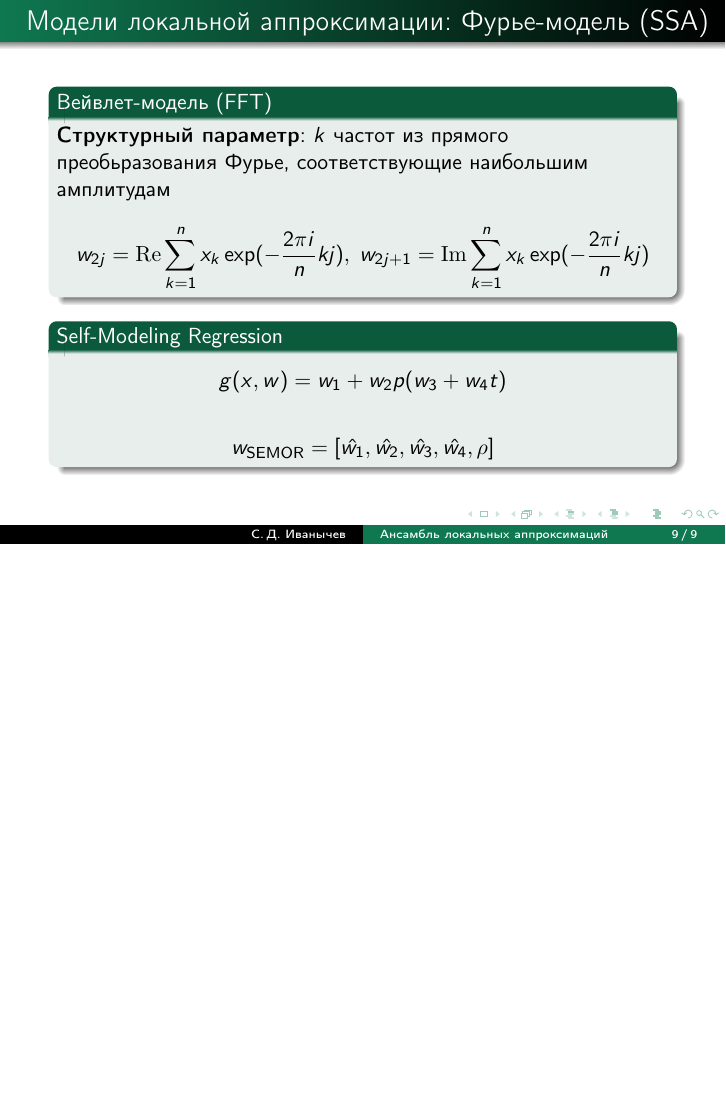
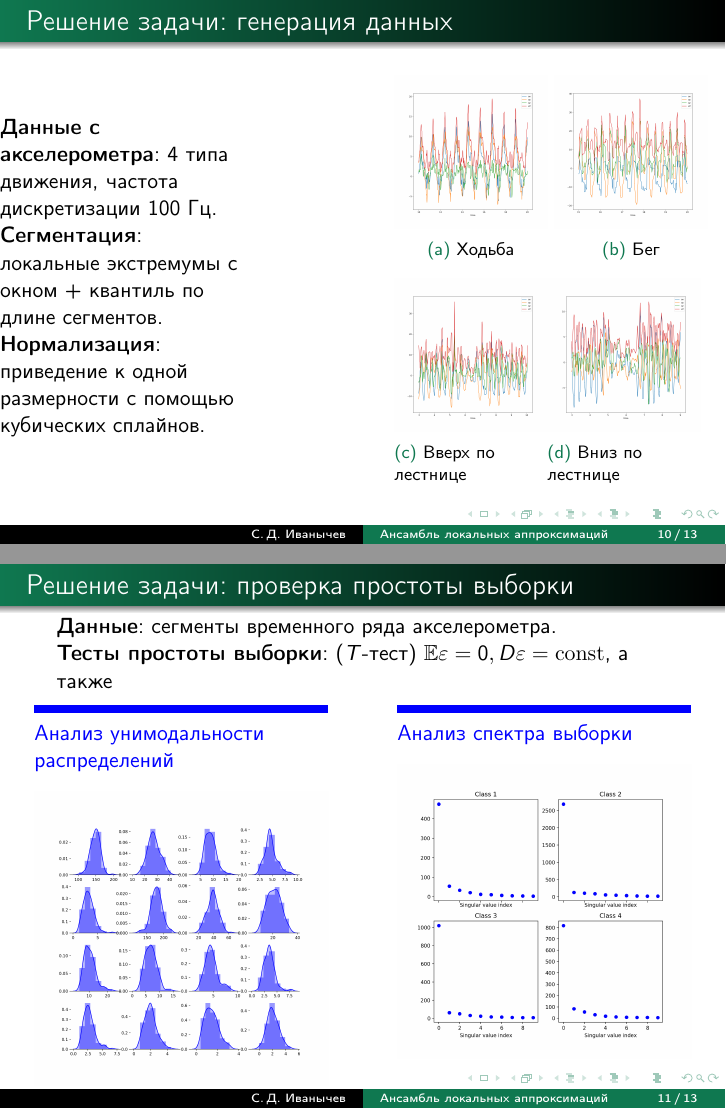
Before and after one commit to Intelligent-Systems-Phystech/BSThesis, LaTeX slides (Ivanychev2018/paper/Ivanychev2018Slides.tex): page 9 of 9 before the commit and pages 10 and 11 of 13 after it, the two joined at a grey line, the shorter picture padded with empty space. Compiled offline with pdfLaTeX.

Commit message:
Finished beta1 of the slides

```diff
--- a/Ivanychev2018/paper/Ivanychev2018Slides.tex
+++ b/Ivanychev2018/paper/Ivanychev2018Slides.tex
@@ -4,6 +4,7 @@
     \usepackage{amsmath, mathrsfs, mathtext}
     \usepackage{amsfonts}
     \usepackage{graphicx, epsfig}
+    \usepackage{subcaption}
     \usetheme{Warsaw}%{Singapore}%{Warsaw}%{Warsaw}%{Darmstadt}
     \usecolortheme{sidebartab}
     \usepackage{bbm}
@@ -256,4 +257,82 @@
 \end{frame}
 
     % %----------------------------------------------------------------------------------------------------------
+\begin{frame}{Решение задачи: генерация данных}
+    \begin{columns} % align columns
+        \begin{column}{.4\textwidth}
+            \textbf{Данные с акселерометра}: 4 типа движения, частота дискретизации
+            100 Гц.
 
+            \textbf{Сегментация}: локальные экстремумы с окном + квантиль по длине
+            сегментов.
+
+            \textbf{Нормализация}: приведение к одной размерности с помощью
+            кубических сплайнов.
+
+        \end{column}%
+        \hfill
+        \begin{column}{\textwidth}
+            \begin{figure}
+                \begin{subfigure}[b]{0.25\textwidth}
+                    \centering
+                    \includegraphics[width=\linewidth]{../pics/raw_walking.png}
+                    \caption{Ходьба}
+                    \label{fig:sfig1}
+                \end{subfigure}
+                \begin{subfigure}[b]{0.25\textwidth}
+                    \centering
+                    \includegraphics[width=\linewidth]{../pics/raw_run.png}
+                    \caption{Бег}
+                    \label{fig:sfig2}
+                \end{subfigure}
+                \begin{subfigure}[b]{0.25\textwidth}
+                    \centering
+                    \includegraphics[width=\linewidth]{../pics/raw_go_up.png}
+                    \caption{Вверх по лестнице}
+                    \label{fig:sfig3}
+                \end{subfigure}%
+                \begin{subfigure}[b]{0.25\textwidth}
+                    \centering
+                    \includegraphics[width=\linewidth]{../pics/raw_go_down.png}
+                    \caption{Вниз по лестнице}
+                    \label{fig:sfig4}
+                \end{subfigure}
+                \label{fig:fig}
+            \end{figure}
+        \end{column}%
+    \end{columns}
+
+\end{frame}
+
+\begin{frame}{Решение задачи: проверка простоты выборки}
+    \textbf{Данные}: сегменты временного ряда акселерометра.
+
+    \textbf{Тесты простоты выборки}: ($T$-тест) $\mathbb{E} \eps = 0, D \eps = \mathrm{const}$, а также
+
+    \begin{columns}[T] % align columns
+        \begin{column}{.48\textwidth}
+        \color{blue}\rule{\linewidth}{4pt}
+
+        Анализ унимодальности распределений
+
+    \begin{figure}[ht]
+        \centering
+          \includegraphics[width=\textwidth]{../pics/features_unimodality_short.png}
+    \end{figure}
+
+        \end{column}%
+        \hfill%
+        \begin{column}{.48\textwidth}
+        \color{blue}\rule{\linewidth}{4pt}
+
+        Анализ спектра выборки
+
+    \begin{figure}[ht]
+        \centering
+          \includegraphics[width=\textwidth]{../pics/sv_analysis.png}
+    \end{figure}
+
+        \end{column}%
+    \end{columns}
+
+\end{frame}
```
Also changed, not shown: Ivanychev2018/code/lapprox/models/fft.py (+2 -2 lines), Ivanychev2018/paper/Ivanychev18BachelorThesis.tex (+2 -1 lines), Ivanychev2018/paper/Ivanychev2018Slides.pdf, Ivanychev2018/pics/features_unimodality.png (added), Ivanychev2018/pics/features_unimodality_short.png (added), Ivanychev2018/pics/loss_and_std_of_n_units.png (added), Ivanychev2018/pics/loss_and_std_of_n_units_reg.png (added), Ivanychev2018/pics/loss_and_std_of_nl_factor.png (added), Ivanychev2018/pics/loss_of_n_units.png, Ivanychev2018/pics/sv_analysis.png (added), Ivanychev2018/paper/Ivanychev2018Slides.tex (30 more changed lines), 1 other file.
